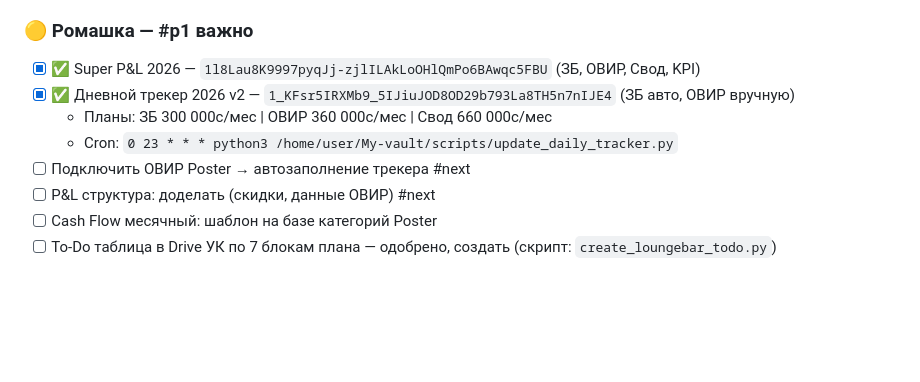
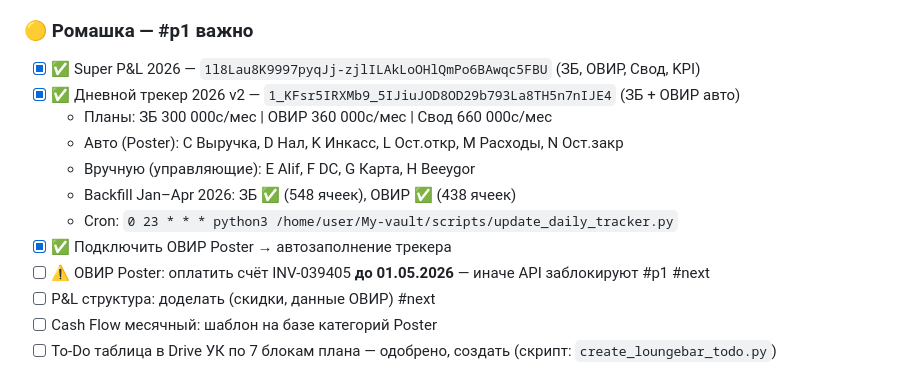
Before and after one commit to begetterai/My-vault, a Markdown page: AGENDA.md, the part around the change. Rendered like a GitHub page; blank space fills up the shorter version.

Commit message:
Трекер: ОВИР подключён, backfill завершён, предупреждение INV-039405

```diff
--- a/AGENDA.md
+++ b/AGENDA.md
@@ -103,10 +103,14 @@
 
 ### 🟡 Ромашка — #p1 важно
 - [x] ✅ Super P&L 2026 — `1l8Lau8K9997pyqJj-zjlILAkLoOHlQmPo6BAwqc5FBU` (ЗБ, ОВИР, Свод, KPI)
-- [x] ✅ Дневной трекер 2026 v2 — `1_KFsr5IRXMb9_5IJiuJOD8OD29b793La8TH5n7nIJE4` (ЗБ авто, ОВИР вручную)
+- [x] ✅ Дневной трекер 2026 v2 — `1_KFsr5IRXMb9_5IJiuJOD8OD29b793La8TH5n7nIJE4` (ЗБ + ОВИР авто)
   - Планы: ЗБ 300 000с/мес | ОВИР 360 000с/мес | Свод 660 000с/мес
+  - Авто (Poster): C Выручка, D Нал, K Инкасс, L Ост.откр, M Расходы, N Ост.закр
+  - Вручную (управляющие): E Alif, F DC, G Карта, H Beeygor
+  - Backfill Jan–Apr 2026: ЗБ ✅ (548 ячеек), ОВИР ✅ (438 ячеек)
   - Cron: `0 23 * * * python3 /home/user/My-vault/scripts/update_daily_tracker.py`
-- [ ] Подключить ОВИР Poster → автозаполнение трекера #next
+- [x] ✅ Подключить ОВИР Poster → автозаполнение трекера
+- [ ] ⚠️ ОВИР Poster: оплатить счёт INV-039405 **до 01.05.2026** — иначе API заблокируют #p1 #next
 - [ ] P&L структура: доделать (скидки, данные ОВИР) #next
 - [ ] Cash Flow месячный: шаблон на базе категорий Poster
 - [ ] To-Do таблица в Drive УК по 7 блокам плана — одобрено, создать (скрипт: `create_loungebar_todo.py`)
```
